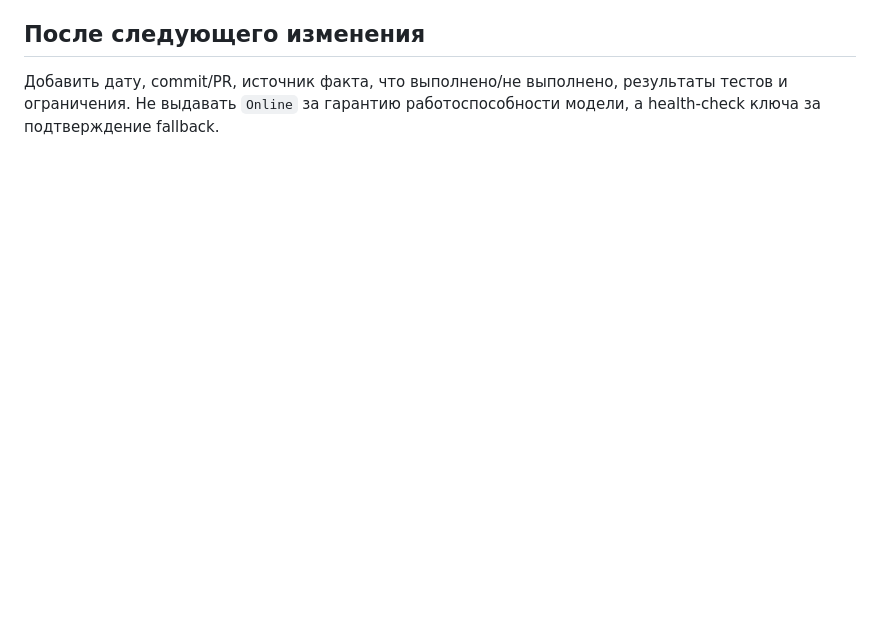
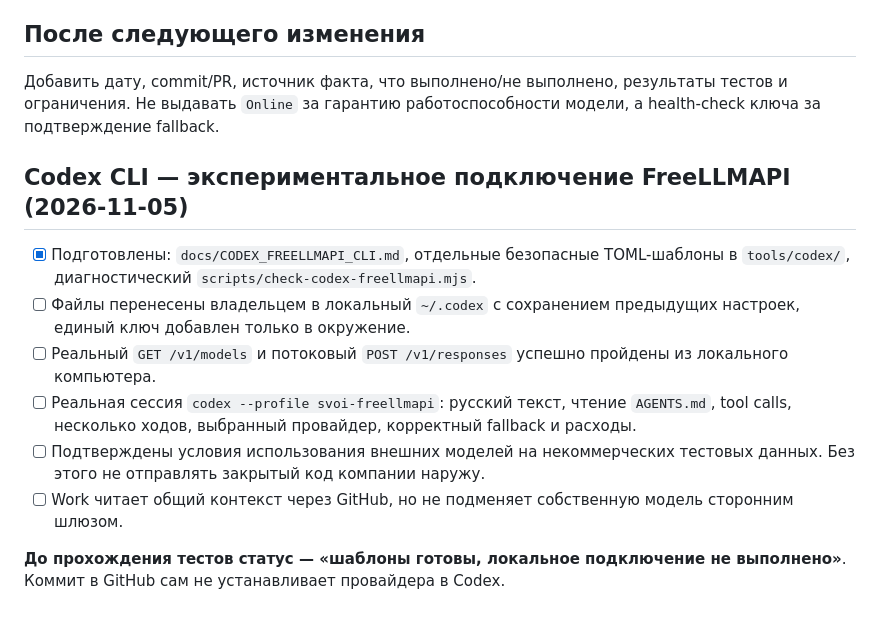
Before and after one commit to shellehs38/my-gpt-chat, a Markdown page: docs/AI_INTEGRATION_STATUS_20261105.md, the part around the change. Drawn GitHub-style; blank space fills up the shorter version.

Commit message:
docs: link opt-in Codex CLI gateway setup and track unverified deployment stages

```diff
--- a/docs/AI_INTEGRATION_STATUS_20261105.md
+++ b/docs/AI_INTEGRATION_STATUS_20261105.md
@@ -58,3 +58,14 @@
 ## После следующего изменения
 
 Добавить дату, commit/PR, источник факта, что выполнено/не выполнено, результаты тестов и ограничения. Не выдавать `Online` за гарантию работоспособности модели, а health-check ключа за подтверждение fallback.
+
+## Codex CLI — экспериментальное подключение FreeLLMAPI (2026-11-05)
+
+- [x] Подготовлены: `docs/CODEX_FREELLMAPI_CLI.md`, отдельные безопасные TOML-шаблоны в `tools/codex/`, диагностический `scripts/check-codex-freellmapi.mjs`.
+- [ ] Файлы перенесены владельцем в локальный `~/.codex` с сохранением предыдущих настроек, единый ключ добавлен только в окружение.
+- [ ] Реальный `GET /v1/models` и потоковый `POST /v1/responses` успешно пройдены из локального компьютера.
+- [ ] Реальная сессия `codex --profile svoi-freellmapi`: русский текст, чтение `AGENTS.md`, tool calls, несколько ходов, выбранный провайдер, корректный fallback и расходы.
+- [ ] Подтверждены условия использования внешних моделей на некоммерческих тестовых данных. Без этого не отправлять закрытый код компании наружу.
+- [ ] Work читает общий контекст через GitHub, но не подменяет собственную модель сторонним шлюзом.
+
+**До прохождения тестов статус — «шаблоны готовы, локальное подключение не выполнено»**. Коммит в GitHub сам не устанавливает провайдера в Codex.
```
